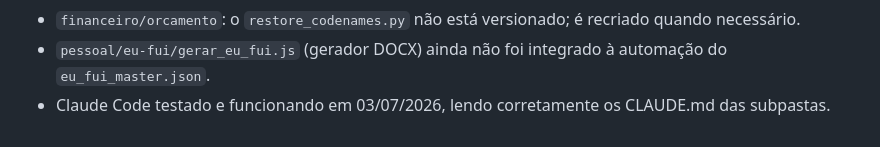
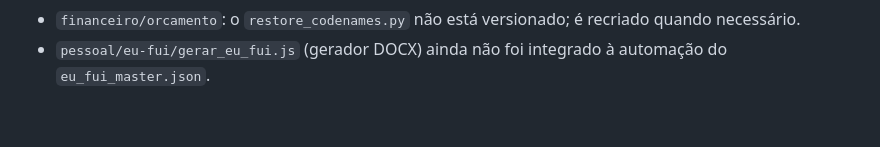
Before and after one commit to marioam87/sistemas, a Markdown page: PENDENCIAS.md, the part around the change. Rendered like a GitHub page.

Commit message:
docs: remove entrada de teste do Claude Code em PENDENCIAS.md
Co-Authored-By: Claude Sonnet 5 <noreply@anthropic.com>

```diff
--- a/PENDENCIAS.md
+++ b/PENDENCIAS.md
@@ -368,5 +368,3 @@ pacientes de terceiros (contratantes) — atenção redobrada.
   recriado quando necessário.
 - `pessoal/eu-fui/gerar_eu_fui.js` (gerador DOCX) ainda não foi integrado à
   automação do `eu_fui_master.json`.
-- Claude Code testado e funcionando em 03/07/2026, lendo corretamente os
-  CLAUDE.md das subpastas.
```
